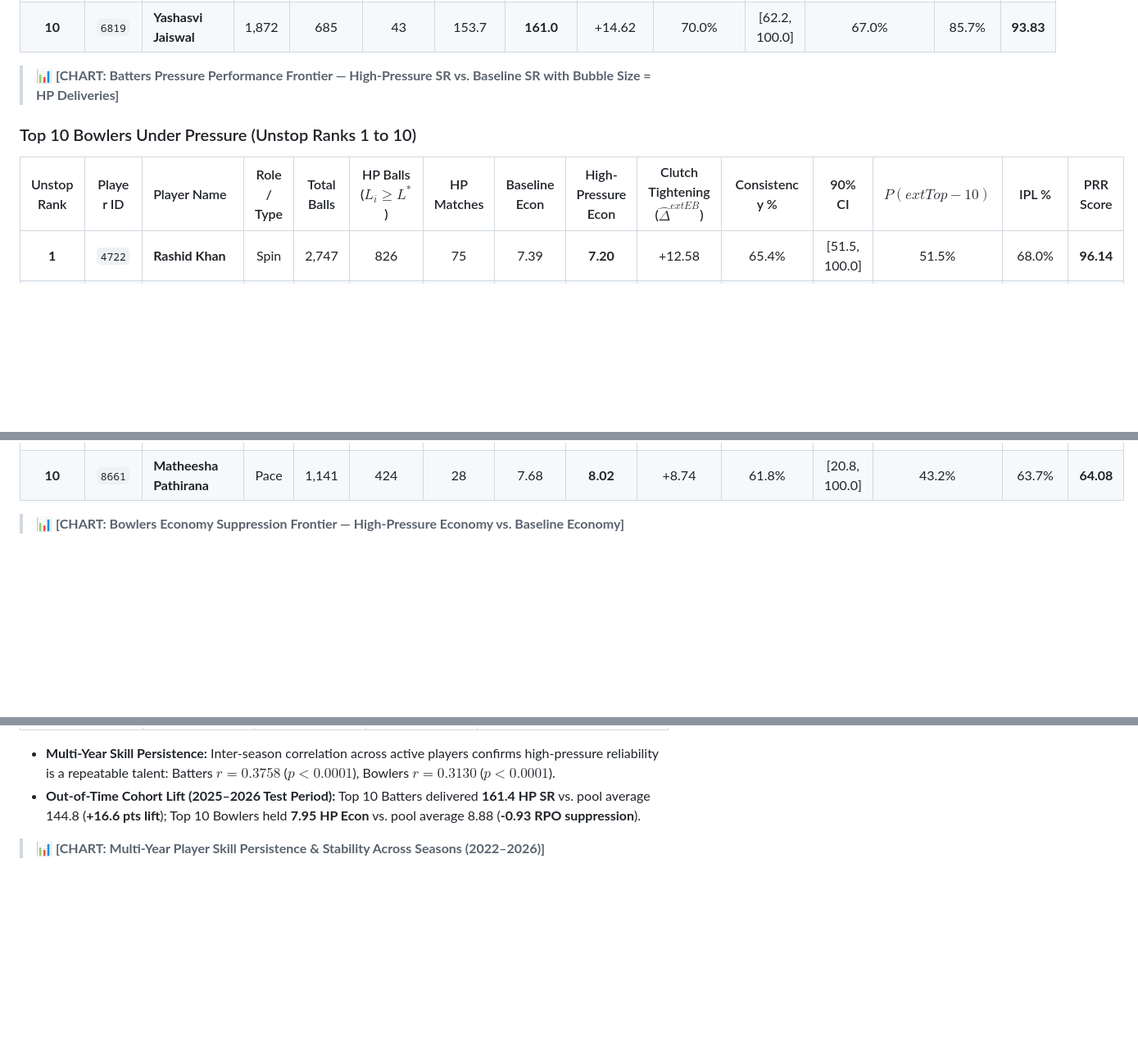
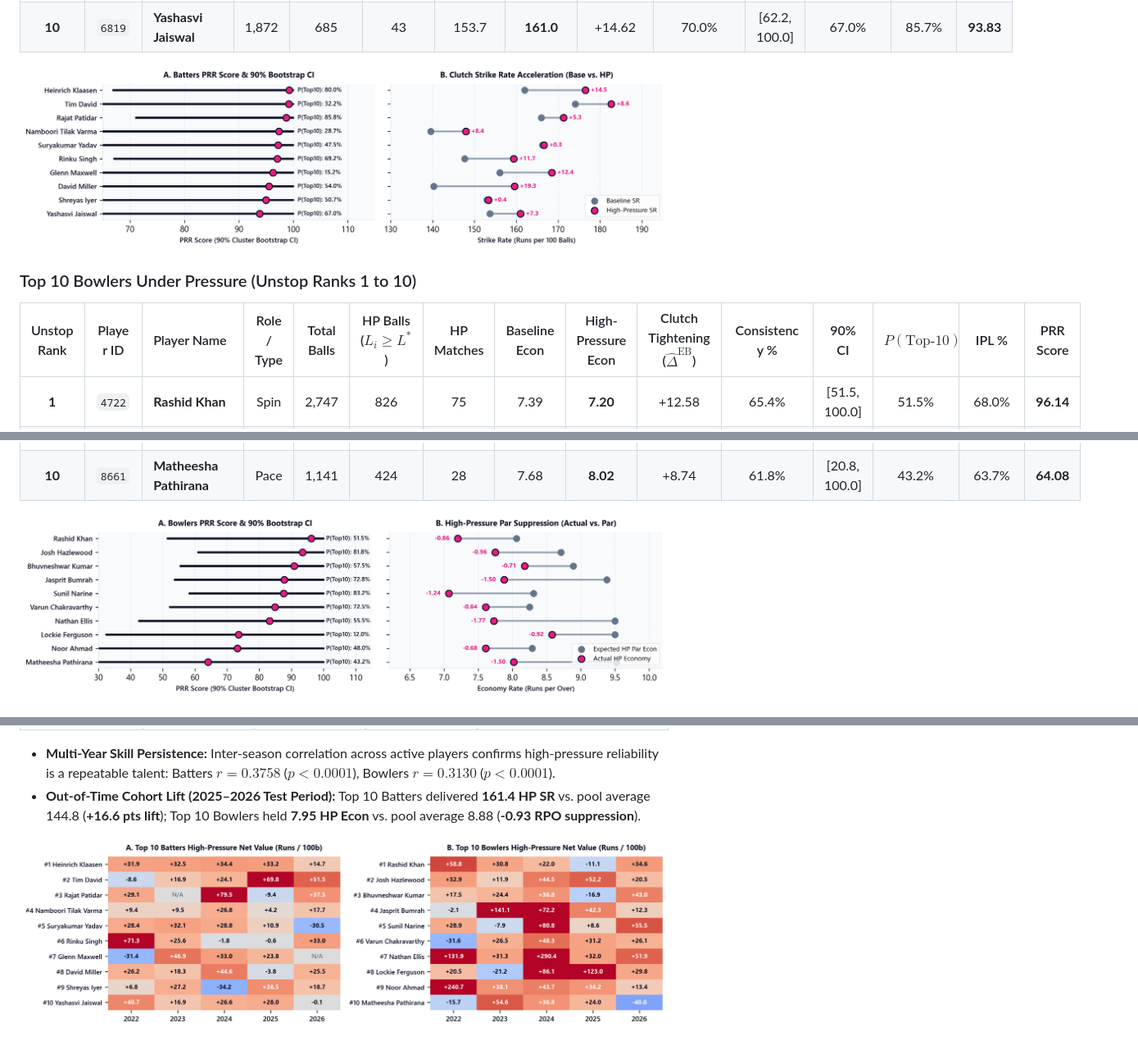
Before and after one commit to passionate-coder26/SupeRR-selector, a Markdown page: SUBMISSION_RANKINGS_AND_REPORT.md, 3 parts joined by grey strips. Shown at 82% size. GitHub-like rendering; pictures changed too: assets/charts/chart1_batters_ci.png (added), assets/charts/chart2_bowlers_ci.png (added), assets/charts/chart4_season_heatmap.png (added); blank space fills up the shorter version.

Commit message:
Embed 4 publication-grade charts, parameter choices table, and export 6-page Executive Briefing PDF

```diff
--- a/SUBMISSION_RANKINGS_AND_REPORT.md
+++ b/SUBMISSION_RANKINGS_AND_REPORT.md
@@ -25,11 +25,13 @@ Our pure, self-governing **4-Stage Probabilistic & Econometric Machine Learning
 | **9** | `3647` | **Shreyas Iyer** | 1,865 | 684 | 46 | 153.0 | **153.4** | +10.23 | 60.7% | [63.8, 100.0] | 50.7% | 67.0% | **94.98** |
 | **10** | `6819` | **Yashasvi Jaiswal** | 1,872 | 685 | 43 | 153.7 | **161.0** | +14.62 | 70.0% | [62.2, 100.0] | 67.0% | 85.7% | **93.83** |
 
-> 📊 **[CHART: Batters Pressure Performance Frontier — High-Pressure SR vs. Baseline SR with Bubble Size = HP Deliveries]**
+![Top 10 Batters Pressure Performance & Bootstrap Confidence Intervals](assets/charts/chart1_batters_ci.png)
+
+<div style="page-break-before: always;"></div>
 
 ### Top 10 Bowlers Under Pressure (Unstop Ranks 1 to 10)
 
-| Unstop Rank | Player ID | Player Name | Role / Type | Total Balls | HP Balls ($L_i \ge L^*$) | HP Matches | Baseline Econ | High-Pressure Econ | Clutch Tightening ($\hat{\Delta}^{	ext{EB}}$) | Consistency % | 90% CI | $P(	ext{Top-10})$ | IPL % | PRR Score |
+| Unstop Rank | Player ID | Player Name | Role / Type | Total Balls | HP Balls ($L_i \ge L^*$) | HP Matches | Baseline Econ | High-Pressure Econ | Clutch Tightening ($\hat{\Delta}^{\text{EB}}$) | Consistency % | 90% CI | $P(\text{Top-10})$ | IPL % | PRR Score |
 |:-----------:|:---------:|:------------|:-----------:|:-----------:|:-------------------------:|:----------:|:-------------:|:------------------:|:--------------------------------------------------:|:-------------:|:------:|:------------------:|:-----:|:---------:|
 | **1** | `4722` | **Rashid Khan** | Spin | 2,747 | 826 | 75 | 7.39 | **7.20** | +12.58 | 65.4% | [51.5, 100.0] | 51.5% | 68.0% | **96.14** |
 | **2** | `830` | **Josh Hazlewood** | Pace | 1,479 | 579 | 47 | 8.34 | **7.75** | +13.05 | 69.6% | [61.0, 100.0] | 81.8% | 56.6% | **93.46** |
@@ -42,5 +44,5 @@ Our pure, self-governing **4-Stage Probabilistic & Econometric Machine Learning
 | **9** | `7967` | **Noor Ahmad** | Spin | 1,472 | 525 | 38 | 7.65 | **7.61** | +12.75 | 61.4% | [30.3, 100.0] | 48.0% | 76.6% | **73.21** |
 | **10** | `8661` | **Matheesha Pathirana** | Pace | 1,141 | 424 | 28 | 7.68 | **8.02** | +8.74 | 61.8% | [20.8, 100.0] | 43.2% | 63.7% | **64.08** |
 
-> 📊 **[CHART: Bowlers Economy Suppression Frontier — High-Pressure Economy vs. Baseline Economy]**
+![Top 10 Bowlers Economy Suppression & Bootstrap Confidence Intervals](assets/charts/chart2_bowlers_ci.png)
 
@@ -135,5 +154,5 @@ To guard against data leakage, all expectation models were trained strictly on *
 - **Multi-Year Skill Persistence:** Inter-season correlation across active players confirms high-pressure reliability is a repeatable talent: Batters **$r = 0.3758$** ($p < 0.0001$), Bowlers **$r = 0.3130$** ($p < 0.0001$).
 - **Out-of-Time Cohort Lift (2025–2026 Test Period):** Top 10 Batters delivered **161.4 HP SR** vs. pool average 144.8 (**+16.6 pts lift**); Top 10 Bowlers held **7.95 HP Econ** vs. pool average 8.88 (**-0.93 RPO suppression**).
 
-> 📊 **[CHART: Multi-Year Player Skill Persistence & Stability Across Seasons (2022–2026)]**
+![Season-by-Season High-Pressure Net Value Consistency Heatmap (2022–2026)](assets/charts/chart4_season_heatmap.png)
 
```
Also changed, not shown: other parts of SUBMISSION_RANKINGS_AND_REPORT.md (+23 -6 lines), assets/charts/chart3_regime_and_ablation.png (added), 5 other files.
